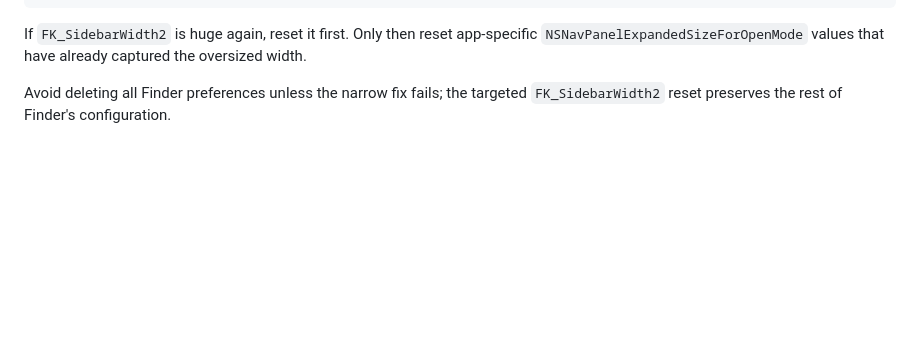
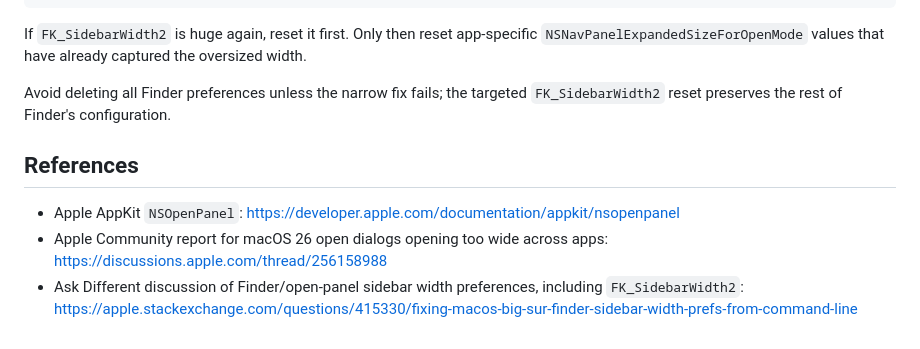
Before and after one commit to llm-case-studies/iHomeNerd, a Markdown page: docs/development/MACOS_NATIVE_FILE_PICKER_WIDTH_FIX_2026-04-28.md, the part around the change. Drawn GitHub-style; blank space fills up the shorter version.

Commit message:
Add references for picker width fix

```diff
--- a/docs/development/MACOS_NATIVE_FILE_PICKER_WIDTH_FIX_2026-04-28.md
+++ b/docs/development/MACOS_NATIVE_FILE_PICKER_WIDTH_FIX_2026-04-28.md
@@ -103,3 +103,9 @@ defaults find NSNavPanelExpandedSizeForOpenMode
 If `FK_SidebarWidth2` is huge again, reset it first. Only then reset app-specific `NSNavPanelExpandedSizeForOpenMode` values that have already captured the oversized width.
 
 Avoid deleting all Finder preferences unless the narrow fix fails; the targeted `FK_SidebarWidth2` reset preserves the rest of Finder's configuration.
+
+## References
+
+- Apple AppKit `NSOpenPanel`: https://developer.apple.com/documentation/appkit/nsopenpanel
+- Apple Community report for macOS 26 open dialogs opening too wide across apps: https://discussions.apple.com/thread/256158988
+- Ask Different discussion of Finder/open-panel sidebar width preferences, including `FK_SidebarWidth2`: https://apple.stackexchange.com/questions/415330/fixing-macos-big-sur-finder-sidebar-width-prefs-from-command-line
```
